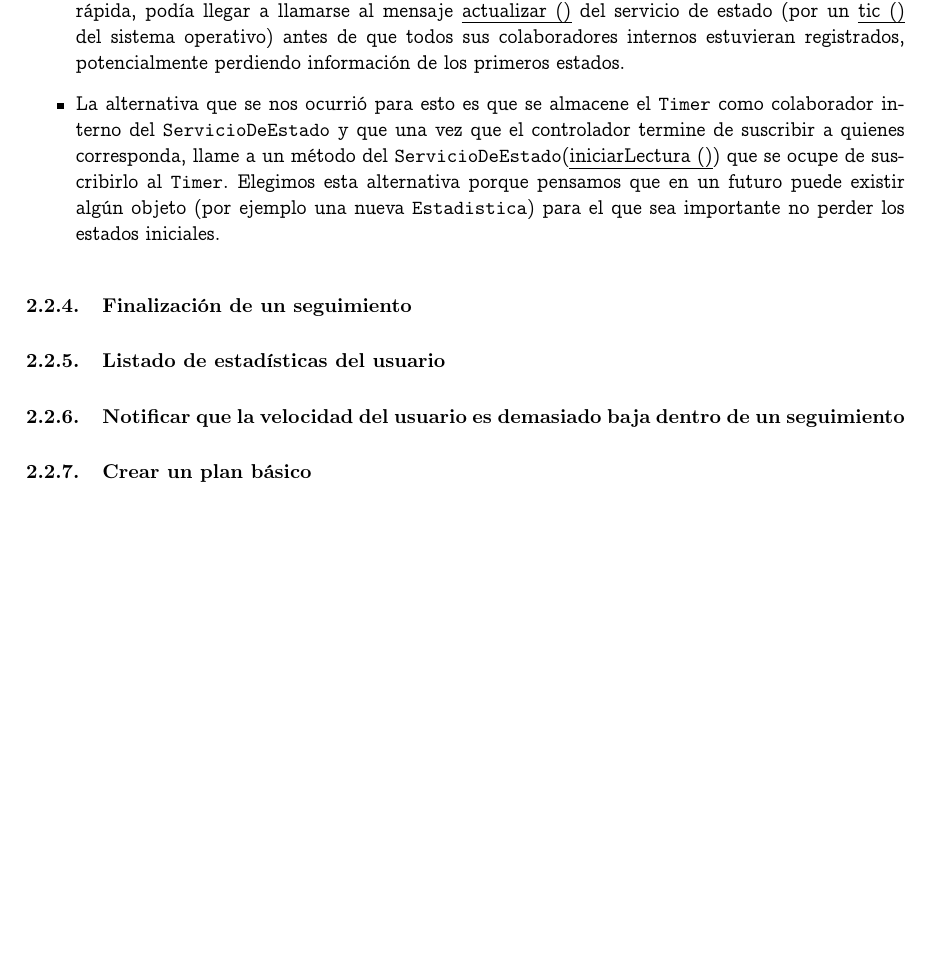
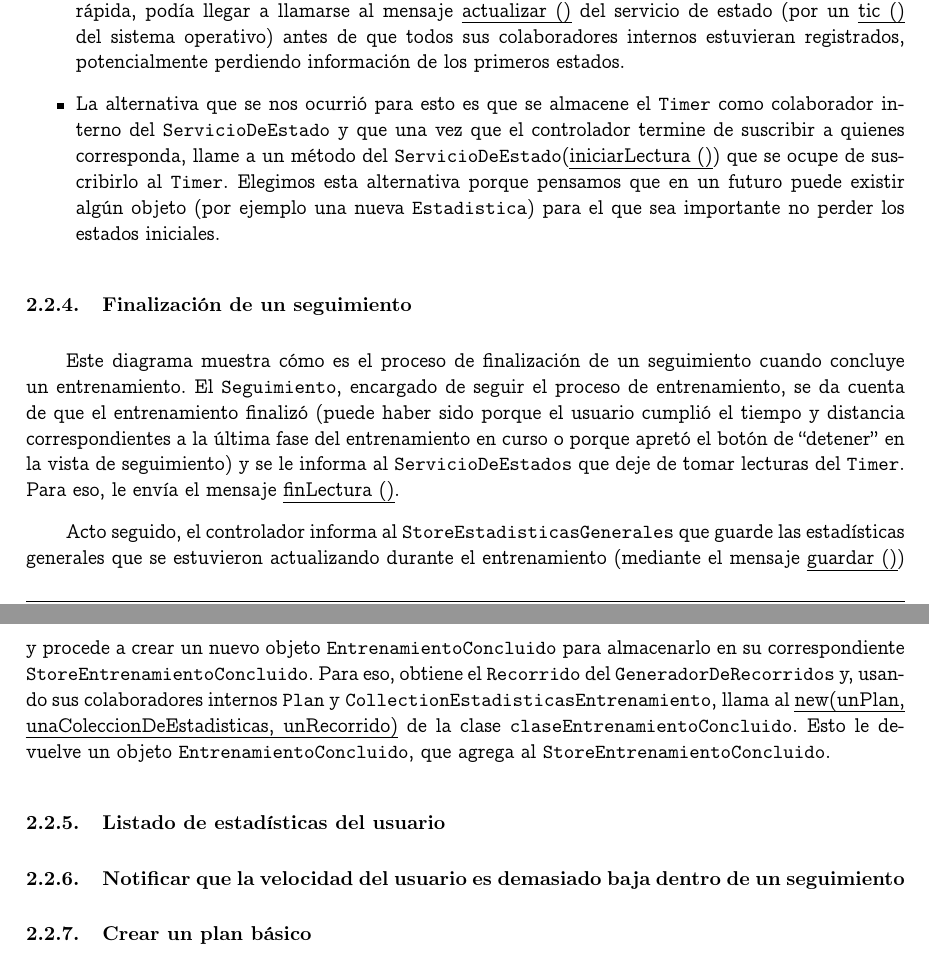
Before and after one commit to jsackmann/IngSoft2, a LaTeX document (Corre por tu vida/informe/informe.tex, which reads Corre por tu vida/informe/diagramasDeSecuencia.tex): part of page 15 of 15 before the commit and two parts of pages 15 and 16 of 16 after it, the two joined at a grey line, cut so that both start at the same text, the shorter picture padded with empty space. Compiled offline with pdfLaTeX.

Commit message:
Agregado explicacion finalizar seguimiento

```diff
--- a/Corre por tu vida/informe/diagramasDeSecuencia.tex
+++ b/Corre por tu vida/informe/diagramasDeSecuencia.tex
@@ -58,6 +61,10 @@ Para la creación del servicio de estado se nos planteó una disyuntiva:
 % 	\includegraphics[scale=0.5]{images/diagSeq.png}
 % \end{center}
 
+Este diagrama muestra cómo es el proceso de finalización de un seguimiento cuando concluye un entrenamiento. El \texttt{Seguimiento}, encargado de seguir el proceso de entrenamiento, se da cuenta de que el entrenamiento finalizó (puede haber sido porque el usuario cumplió el tiempo y distancia correspondientes a la última fase del entrenamiento en curso o porque apretó el botón de ``detener'' en la vista de seguimiento) y se le informa al \texttt{ServicioDeEstados} que deje de tomar lecturas del \texttt{Timer}. Para eso, le envía el mensaje \emph{finLectura ()}.
+
+Acto seguido, el controlador informa al \texttt{StoreEstadisticasGenerales} que guarde las estadísticas generales que se estuvieron actualizando durante el entrenamiento (mediante el mensaje \emph{guardar ()}) y procede a crear un nuevo objeto \texttt{EntrenamientoConcluido} para almacenarlo en su correspondiente \texttt{StoreEntrenamientoConcluido}. Para eso, obtiene el \texttt{Recorrido} del \texttt{GeneradorDeRecorridos} y, usando sus colaboradores internos \texttt{Plan} y \texttt{CollectionEstadisticasEntrenamiento}, llama al \emph{new(unPlan, unaColeccionDeEstadisticas, unRecorrido)} de la clase \texttt{claseEntrenamientoConcluido}. Esto le devuelve un objeto \texttt{EntrenamientoConcluido}, que agrega al \texttt{StoreEntrenamientoConcluido}.
+
 \subsubsection{Listado de estadísticas del usuario}
 \subsubsection{Notificar que la velocidad del usuario es demasiado baja dentro de un seguimiento}
 \subsubsection{Crear un plan básico}
```
Also changed, not shown: Corre por tu vida/informe/diagramasDeSecuencia.tex (5 more changed lines).
